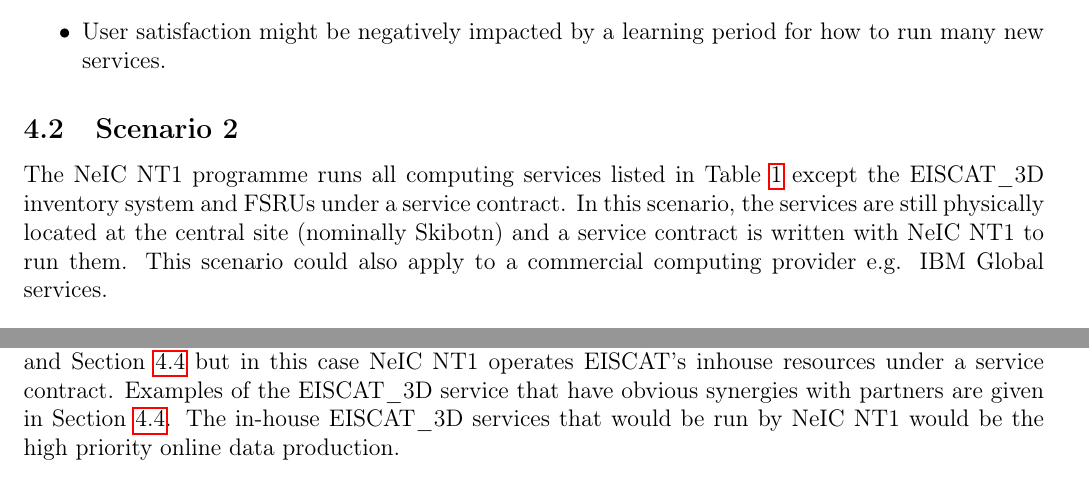
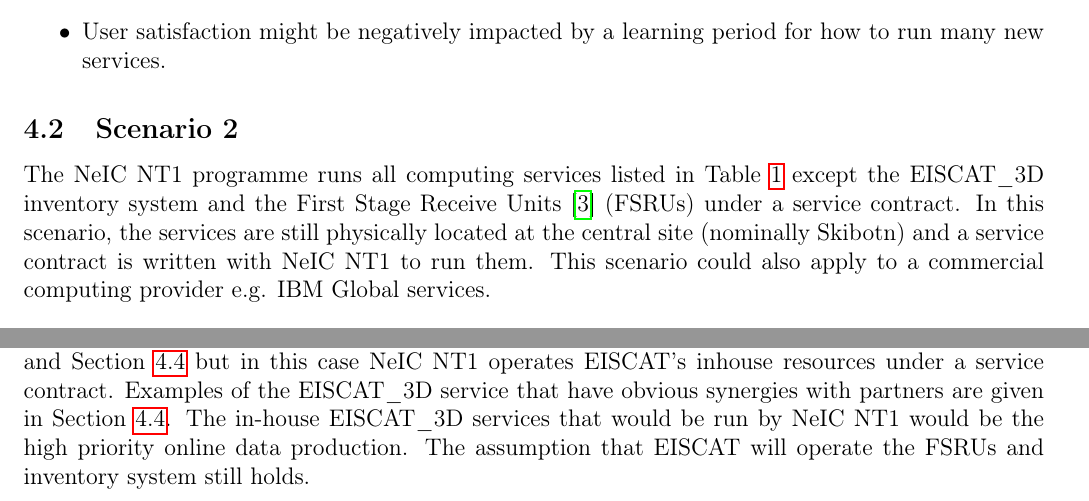
Before and after one commit to giovannibianco/E3DDS-Deliverable-4, a LaTeX document (main.tex): two parts of pages 6 and 12 of 15, joined at a grey line, cut so that both start at the same text. Compiled offline with pdfLaTeX.

Commit message:
Changes to be committed: 	modified:   main.tex

```diff
--- a/main.tex
+++ b/main.tex
@@ -225,7 +225,7 @@ In this scenario \EC runs all the computing on-line and off-line services noted
 \label{ssec:scen2}
 
 The \nnt programme runs all computing services listed in Table~\ref{tab:services} except the \ED inventory system
-and FSRUs under a service contract.
+and the First Stage Receive Units~\cite{fsru-tender} (FSRUs) under a service contract.
 In this scenario, the services are still physically located at the central site (nominally Skibotn) and a
 service contract is written with \nnt to run them.
 This scenario could also apply to a commercial computing provider e.g. IBM Global services.
@@ -429,6 +429,7 @@ This scenario has similarities to Section~\ref{ssec:scen2} and Section~\ref{ssec
 in this case \nnt operates EISCAT's inhouse resources under a service contract.
 Examples of the \ED service that have obvious synergies with partners are given in Section~\ref{ssec:scen4}.
 The in-house \ED services that would be run by \nnt would be the high priority online data production.
+The assumption that \EC will operate the FSRUs and inventory system still holds.
 
 % Dedicated services run somewhere else.
 % Run by a different team.
```
